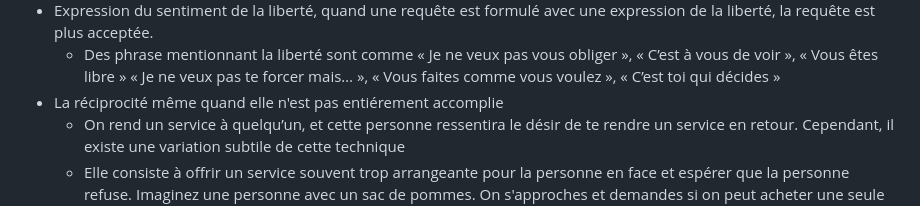
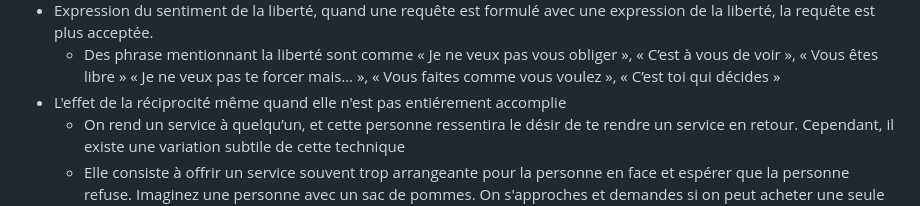
Before and after one commit to Navgner/TimeSword, a Markdown page: README.md, the part around the change. Drawn GitHub-style.

```diff
--- a/README.md
+++ b/README.md
@@ -25,7 +25,7 @@ Les techniques de psychologie enseignées pour augmenter le taux d'acceptation d
       - Perdre une partie de leur identité personnelle peut amener à agir de manière plus extrême ou conforme aux attentes du groupe.
 - Expression du sentiment de la liberté, quand une requête est formulé avec une expression de la liberté, la requête est plus acceptée.
   - Des phrase mentionnant la liberté sont comme  « Je ne veux pas vous obliger », « C’est à vous de voir », « Vous êtes libre » « Je ne veux pas te forcer mais… », « Vous faites comme vous voulez », « C’est toi qui décides »
-- La réciprocité même quand elle n'est pas entiérement accomplie
+- L'effet de la réciprocité même quand elle n'est pas entiérement accomplie
   - On rend un service à quelqu’un, et cette personne ressentira le désir de te rendre un service en retour. Cependant, il existe une variation subtile de cette technique
   - Elle consiste à offrir un service souvent trop arrangeante pour la personne en face et espérer que la personne refuse. Imaginez une personne avec un sac de pommes. On s'approches et demandes si on peut acheter une seule pomme pour dix fois son prix. La personne pourrait probablement refuser et finira même par  donner la pomme gratuitement, comme pour remercier du service qui allait être rendu, c'est-dire lui acheter une pomme pour dix fois son prix.
 
```
